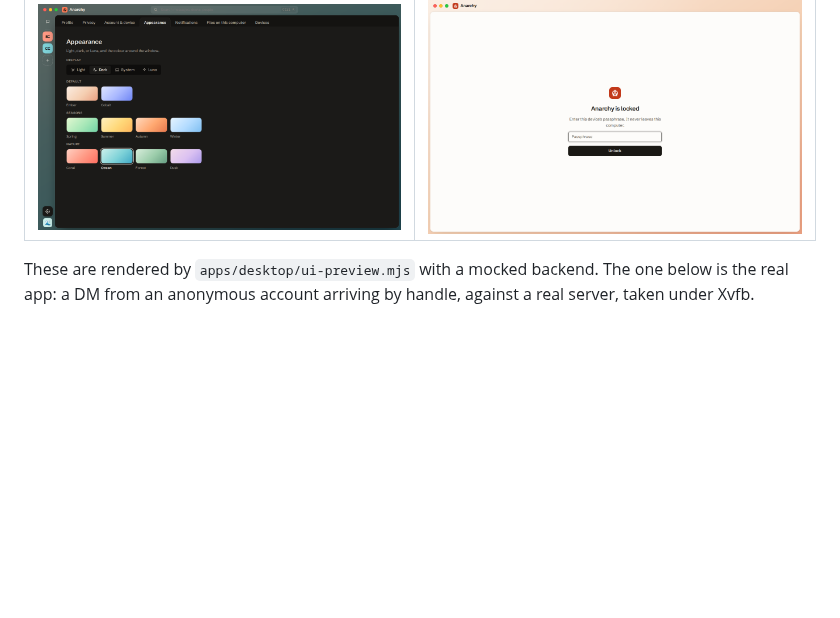
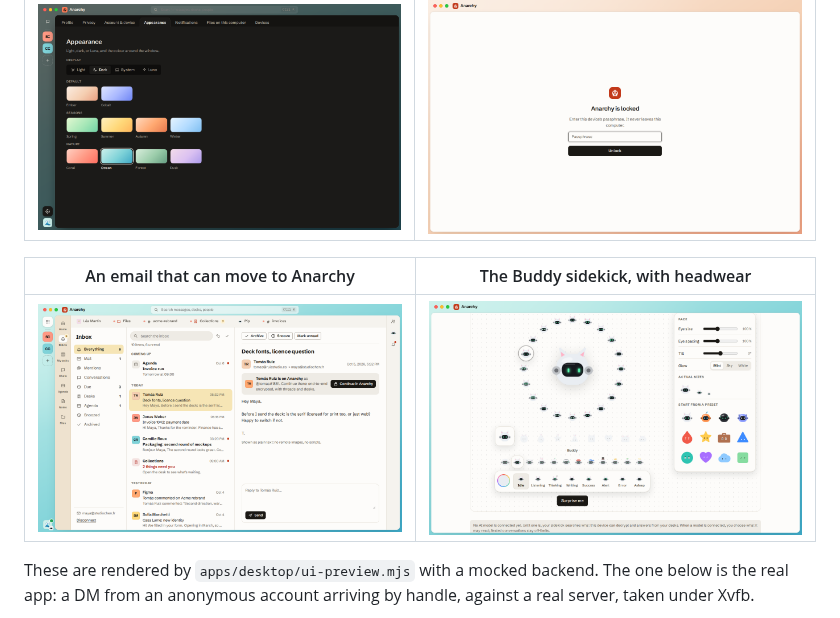
Before and after one commit to AnarchyMessenger/anarchy, a Markdown page: README.md, the part around the change. Rendered like a GitHub page; pictures changed too: docs/screens/mail-upgrade.png (added), docs/screens/sidekick-buddy.png (added); blank space fills up the shorter version.

```diff
--- a/README.md
+++ b/README.md
@@ -72,6 +72,10 @@ Sign up with Google, email or anonymously, then say what it's for, lock the devi
 |---|---|
 | ![Dark](docs/screens/dark.png) | ![Locked](docs/screens/locked.png) |
 
+| An email that can move to Anarchy | The Buddy sidekick, with headwear |
+|---|---|
+| ![Mail upgrade](docs/screens/mail-upgrade.png) | ![Buddy](docs/screens/sidekick-buddy.png) |
+
 These are rendered by `apps/desktop/ui-preview.mjs` with a mocked backend. The one below is the real app: a DM from an anonymous account arriving by handle, against a real server, taken under Xvfb.
 
 ![Real app](docs/screens/real-app-dm-received.png)
```
Also changed, not shown: PLAN.md (added, +96 -0 lines), docs/ARCHITECTURE.md (+2 -0 lines), 12 other files.
